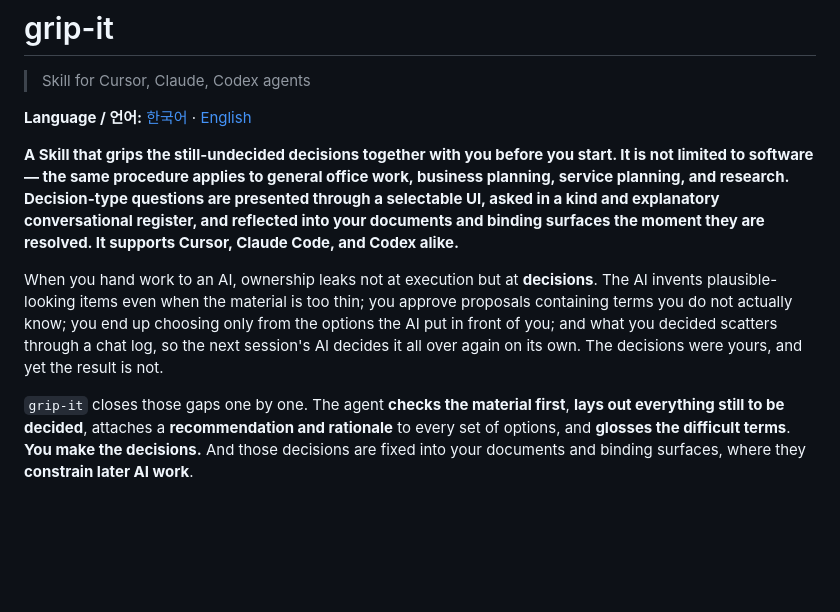
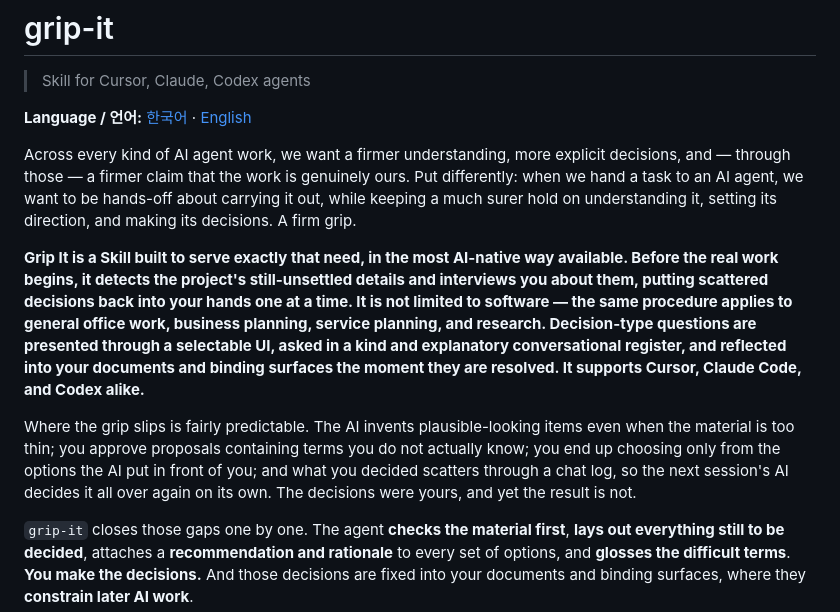
Before and after one commit to wild-mental/grip-it-skill, a Markdown page: README.en.md, the part around the change. GitHub-like rendering; blank space fills up the shorter version.

```diff
--- a/README.en.md
+++ b/README.en.md
@@ -5,9 +5,11 @@
 
 **Language / 언어:** [한국어](README.md) · [English](README.en.md)
 
-**A Skill that grips the still-undecided decisions together with you before you start. It is not limited to software — the same procedure applies to general office work, business planning, service planning, and research. Decision-type questions are presented through a selectable UI, asked in a kind and explanatory conversational register, and reflected into your documents and binding surfaces the moment they are resolved. It supports Cursor, Claude Code, and Codex alike.**
+Across every kind of AI agent work, we want a firmer understanding, more explicit decisions, and — through those — a firmer claim that the work is genuinely ours. Put differently: when we hand a task to an AI agent, we want to be hands-off about carrying it out, while keeping a much surer hold on understanding it, setting its direction, and making its decisions. A firm grip.
 
-When you hand work to an AI, ownership leaks not at execution but at **decisions**. The AI invents plausible-looking items even when the material is too thin; you approve proposals containing terms you do not actually know; you end up choosing only from the options the AI put in front of you; and what you decided scatters through a chat log, so the next session's AI decides it all over again on its own. The decisions were yours, and yet the result is not.
+**Grip It is a Skill built to serve exactly that need, in the most AI-native way available. Before the real work begins, it detects the project's still-unsettled details and interviews you about them, putting scattered decisions back into your hands one at a time. It is not limited to software — the same procedure applies to general office work, business planning, service planning, and research. Decision-type questions are presented through a selectable UI, asked in a kind and explanatory conversational register, and reflected into your documents and binding surfaces the moment they are resolved. It supports Cursor, Claude Code, and Codex alike.**
+
+Where the grip slips is fairly predictable. The AI invents plausible-looking items even when the material is too thin; you approve proposals containing terms you do not actually know; you end up choosing only from the options the AI put in front of you; and what you decided scatters through a chat log, so the next session's AI decides it all over again on its own. The decisions were yours, and yet the result is not.
 
 `grip-it` closes those gaps one by one. The agent **checks the material first**, **lays out everything still to be decided**, attaches a **recommendation and rationale** to every set of options, and **glosses the difficult terms**. **You make the decisions.** And those decisions are fixed into your documents and binding surfaces, where they **constrain later AI work**.
 
```
Also changed, not shown: README.md (+4 -2 lines).
